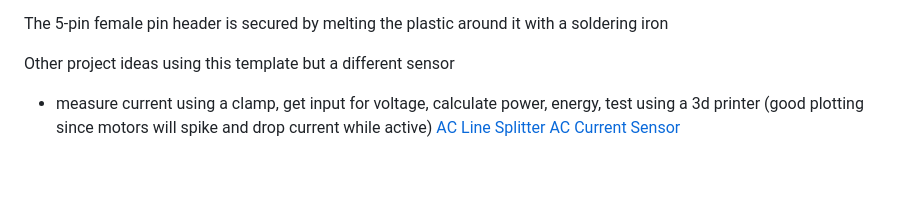
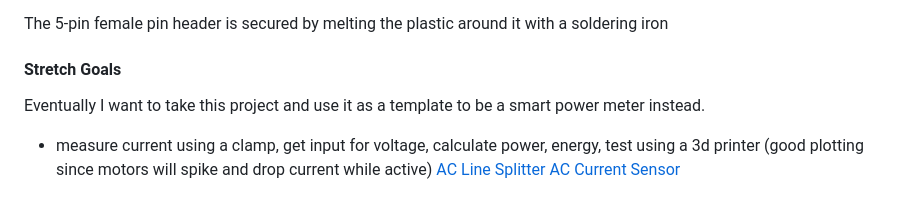
Before and after one commit to NathanPervin/ECE3824-final-project, a Markdown page: README.md, the part around the change. Rendered like a GitHub page; blank space fills up the shorter version.

```diff
--- a/README.md
+++ b/README.md
@@ -78,7 +78,8 @@ Modified [ghfisanotti's CYD Case on Thingiverse](https://www.thingiverse.com/thi
 
 The 5-pin female pin header is secured by melting the plastic around it with a soldering iron
 
-Other project ideas using this template but a different sensor
+#### Stretch Goals
+Eventually I want to take this project and use it as a template to be a smart power meter instead.
 * measure current using a clamp, get input for voltage, calculate power, energy, test using a 3d printer (good plotting since motors will spike and drop current while active)
 [AC Line Splitter](https://www.digikey.com/en/products/detail/klein-tools-inc/69409/6597020)
 [AC Current Sensor](https://www.digikey.com/en/products/detail/dfrobot/SEN0211/6588615)
```
